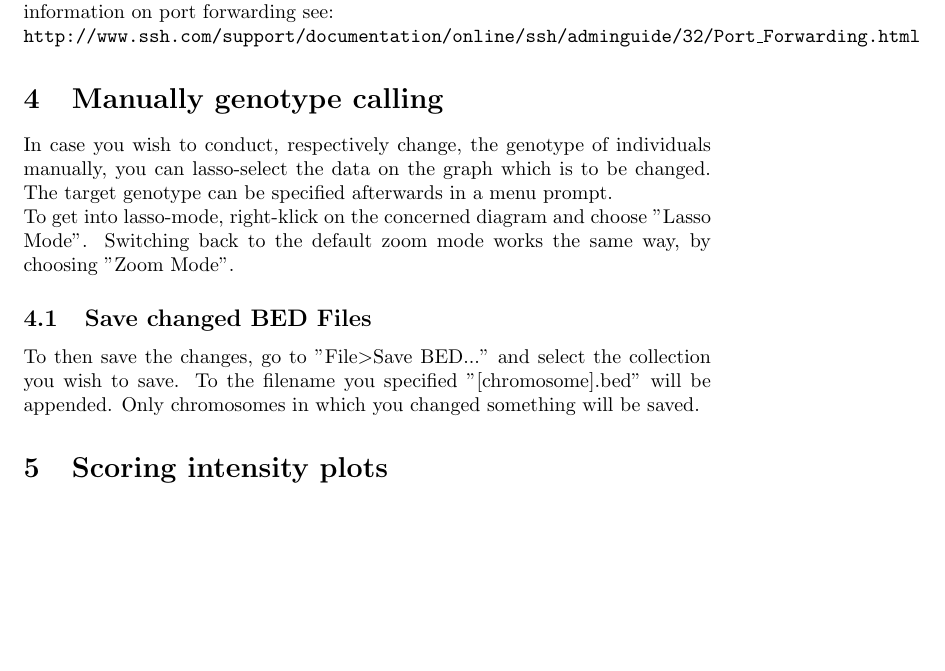
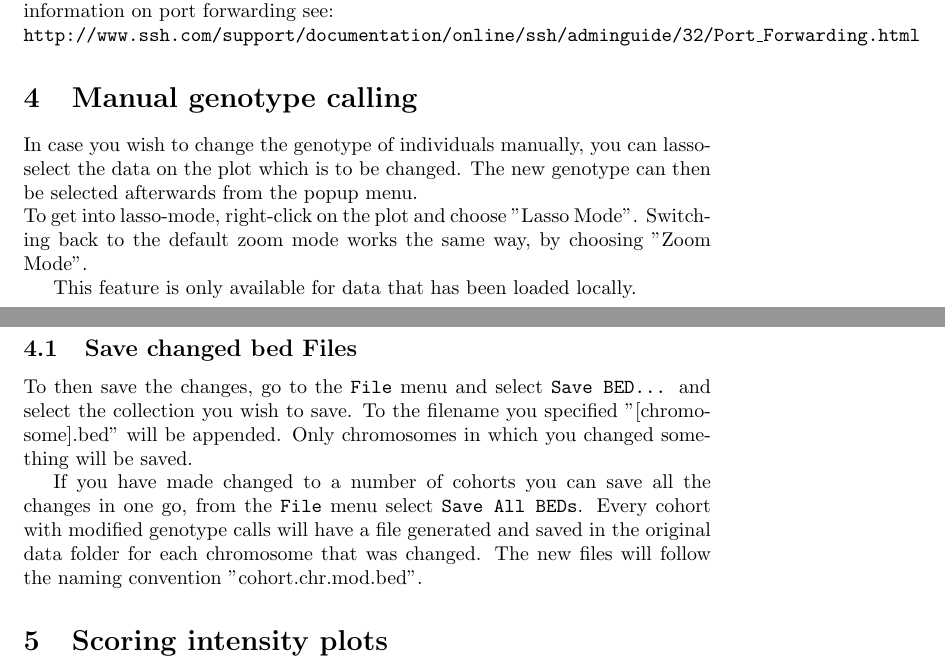
Before and after one commit to wtsi-medical-genomics/evoker, a LaTeX document (docs/evoker-documentation.tex): part of page 8 of 11 before the commit and two parts of pages 9 and 10 of 12 after it, the two joined at a grey line, cut so that both start at the same text, the shorter picture padded with empty space. Compiled offline with pdfLaTeX.

Commit message:
added a contents page and manual is getting larger. updated manual recalling section. updated SNP statistics section.

```diff
--- a/docs/evoker-documentation.tex
+++ b/docs/evoker-documentation.tex
@@ -189,13 +204,17 @@ If you load a SNP list while using a remote data source, Evoker will download th
 
 Users behind proxies should use an SSH tunnel to forward port 22 to another port (e.g. 2222). They can then connect to the remote machine by entering "localhost" in the host textbox and the new port in the port textbox. For further information on port forwarding see:\\\texttt{http://www.ssh.com/support/documentation/online/ssh/adminguide/32/Port\_Forwarding.html}
 
-\section{Manually genotype calling}
+\section{Manual genotype calling}
 
-In case you wish to conduct, respectively change, the genotype of individuals manually, you can lasso-select the data on the graph which is to be changed.  The target genotype can be specified afterwards in a menu prompt.\\
-To get into lasso-mode, right-klick on the concerned diagram and choose "Lasso Mode".  Switching back to the default zoom mode works the same way, by choosing "Zoom Mode".
+In case you wish to change the genotype of individuals manually, you can lasso-select the data on the plot which is to be changed.  The new genotype can then be selected afterwards from the popup menu.\\
+To get into lasso-mode, right-click on the plot and choose "Lasso Mode".  Switching back to the default zoom mode works the same way, by choosing "Zoom Mode".
 
-\subsection{Save changed BED Files}
-To then save the changes, go to "File\textgreater  Save BED..." and select the collection you wish to save.  To the filename you specified "[chromosome].bed" will be appended.  Only chromosomes in which you changed something will be saved.
+This feature is only available for data that has been loaded locally.
+
+\subsection{Save changed bed Files}
+To then save the changes, go to the \texttt{File} menu and select \texttt{Save BED...} and select the collection you wish to save.  To the filename you specified "[chromosome].bed" will be appended.  Only chromosomes in which you changed something will be saved.
+
+If you have made changed to a number of cohorts you can save all the changes in one go, from the \texttt{File} menu select \texttt{Save All BEDs}. Every cohort with modified genotype calls will have a file generated and saved in the original data folder for each chromosome that was changed. The new files will follow the naming convention "cohort.chr.mod.bed".
 
 \section{Scoring intensity plots}
 The following section provides a few cluster plot examples to help users interpret their data. Generally, SNPs can be either hard or easy to call, depending on the properties of the clusters. Hard to call SNPs never produce accurate genotypes, but easy to call SNPs can contain errors introduced by the calling algorithm. Depending on what analysis is being performed, one might be interested in any or all of these categories.
```
Also changed, not shown: docs/evoker-documentation.tex (23 more changed lines).
